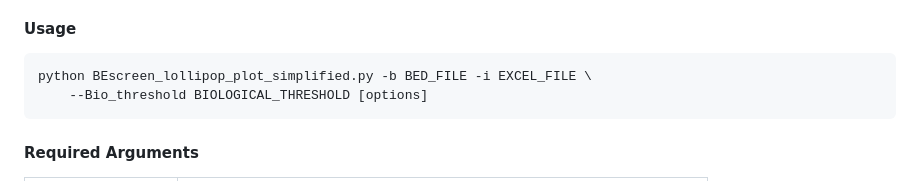
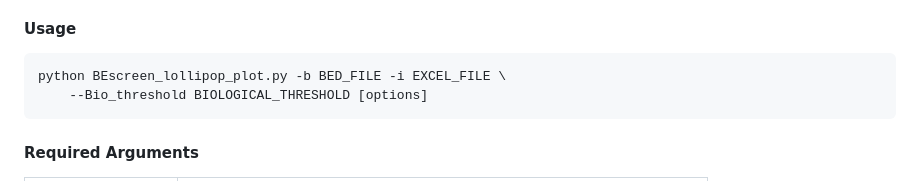
Before and after one commit to CERC-Genomic-Medicine/BEanalysed, a Markdown page: README.md, the part around the change. Rendered like a GitHub page.

````diff
--- a/README.md
+++ b/README.md
@@ -474,7 +474,7 @@ This script creates publication-ready lollipop plots that visualize guide-level
 #### Usage
 
 ```bash
-python BEscreen_lollipop_plot_simplified.py -b BED_FILE -i EXCEL_FILE \
+python BEscreen_lollipop_plot.py -b BED_FILE -i EXCEL_FILE \
     --Bio_threshold BIOLOGICAL_THRESHOLD [options]
 ```
 
````
